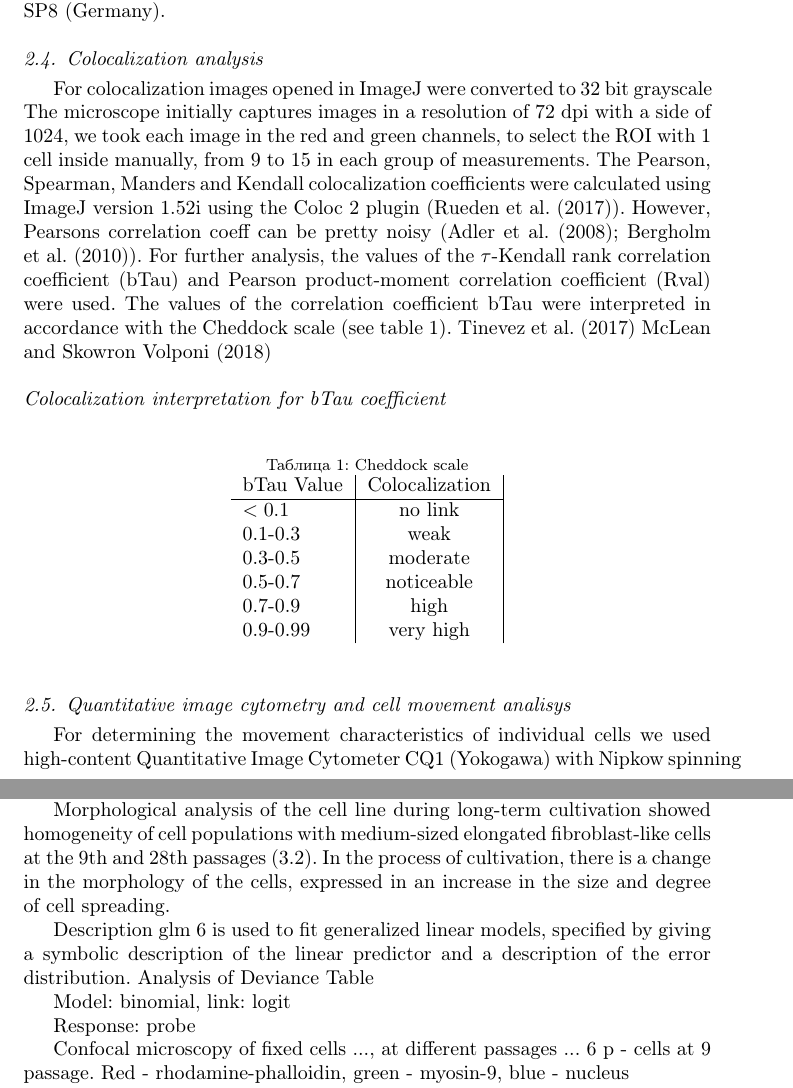
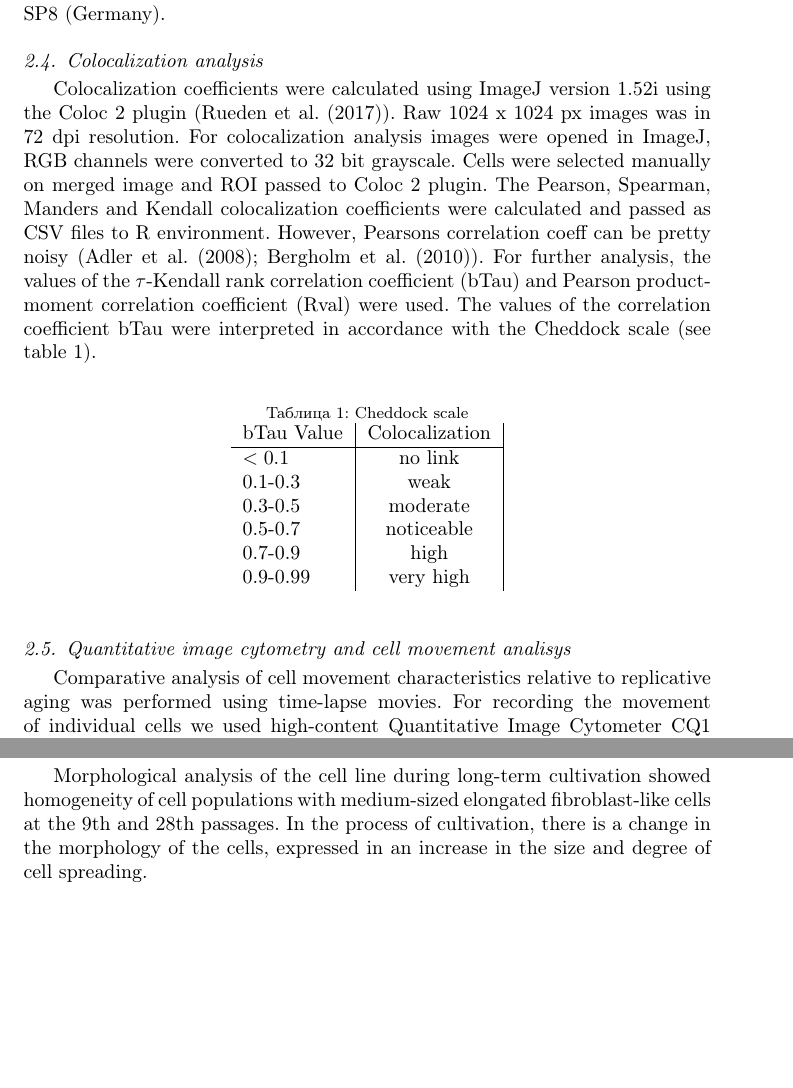
Before and after one commit to Dan609/myo, a LaTeX paper (myo.tex): two parts of pages 4 and 8 of 26 before the commit and two parts of pages 4 and 7 of 26 after it, joined at a grey line, cut so that both start at the same text, the shorter picture padded with empty space. Compiled offline with pdfLaTeX.

Commit message:
del unnecessary

```diff
--- a/myo.tex
+++ b/myo.tex
@@ -126,16 +127,14 @@ Cells were analyzed on a confocal microscope Leica SP8 (Germany).
 
 \subsection{Colocalization analysis}
 
-For colocalization images opened in ImageJ were converted to 32 bit grayscale
-The microscope initially captures images in a resolution of 72 dpi with a side of 1024, we took each image in the red and green channels, to select the ROI with 1 cell inside manually, from 9 to 15 in each group of measurements.
-The Pearson, Spearman, Manders and Kendall colocalization coefficients were calculated using ImageJ version 1.52i using the Coloc 2 plugin (\cite{rueden2017imagej2}).
+Colocalization coefficients were calculated using ImageJ version 1.52i using the Coloc 2 plugin (\cite{rueden2017imagej2}).
+Raw 1024 x 1024 px images was in 72 dpi resolution.
+For colocalization analysis images were opened in ImageJ, RGB channels were converted to 32 bit grayscale.
+Cells were selected manually on merged image and ROI passed to Coloc 2 plugin.
+The Pearson, Spearman, Manders and Kendall colocalization coefficients were calculated and passed as CSV files to R environment.
 However, Pearsons correlation coeff can be pretty noisy (\cite{adler2008replicate}; \cite{bergholm2010analysis}).
 For further analysis, the values of the $\tau$-Kendall rank correlation coefficient (bTau) and Pearson product-moment correlation coefficient (Rval) were used.
 The values of the correlation coefficient bTau were interpreted in accordance with the Cheddock scale (see table \ref{cheddock}).
-\cite{tinevez2017trackmate}
-\cite{mclean2018trajr}
-
-\subsection*{Colocalization interpretation for bTau coefficient}
 
 \begin{table}[h]
   \caption{Cheddock scale}
@@ -157,7 +156,8 @@ The values of the correlation coefficient bTau were interpreted in accordance wi
 
 \subsection{Quantitative image cytometry and cell movement analisys}
 
-For determining the movement characteristics of individual cells we used high-content Quantitative Image Cytometer CQ1 (Yokogawa) with Nipkow spinning disk confocal technology (\cite{sakashita2015cq1}).
+Comparative analysis of cell movement characteristics relative to replicative aging was performed using time-lapse movies.
+For recording the movement of individual cells we used high-content Quantitative Image Cytometer CQ1 (Yokogawa) with Nipkow spinning disk confocal technology (\cite{sakashita2015cq1}).
 Cells were plated on 6-well dishes and stained with Hoechst 33342 (Invitrogen, USA).
 Images were acquired during 24 h session with 405-nm laser and bright field illumination using 40x 0.95-NA dry objective lens.
 All images had a 2560 x 2160 pixel resolution, with a pixel size equivalent to 0.2 $\mu$m in x and y.
@@ -270,5 +264,3 @@ In fig. \ref{m9-actin-bgal} shows cells ..
-Myosin-9 is distributed along stress-fibrils, striation is often observed along stress-fibrils,
-
-Morphological analysis of the cell line during long-term cultivation showed homogeneity of cell populations with medium-sized elongated fibroblast-like cells at the 9th and 28th passages (\ref{m9-actin-bgal}).
+Morphological analysis of the cell line during long-term cultivation showed homogeneity of cell populations with medium-sized elongated fibroblast-like cells at the 9th and 28th passages.
 In the process of cultivation, there is a change in the morphology of the cells, expressed in an increase in the size and degree of cell spreading.
 
@@ -276,12 +272,5 @@ In the process of cultivation, there is a change in the morphology of the cells,
 
-Description
-glm \ref{glm} is used to fit generalized linear models, specified by giving a symbolic description of the linear predictor and a description of the error distribution.
-Analysis of Deviance Table
-
-Model: binomial, link: logit
-
-Response: probe
-
+Myosin-9 is distributed along stress-fibrils, striation is often observed along stress-fibrils.
 
 
 \begin{figure}[hbt!]
@@ -291,8 +280,6 @@ Response: probe
 \caption{(A) Staining of F-actin (red) and myosin-9 (green) in cells at different passages (E) The proportion of cells with pronounced activity of $\beta$-galactosidase ($\beta$-gal) in the process of cultivating the MSCWJ-1 line}
 \end{figure}
 
-
-Confocal microscopy of fixed cells ..., at different passages ... 6 p - cells at 9 passage. Red - rhodamine-phalloidin, green - myosin-9, blue - nucleus
 
 
 \begin{figure}[hbt!]
```
Also changed, not shown: myo.bbl, myo.pdf, myo.tex (29 more changed lines), 4 other files.
